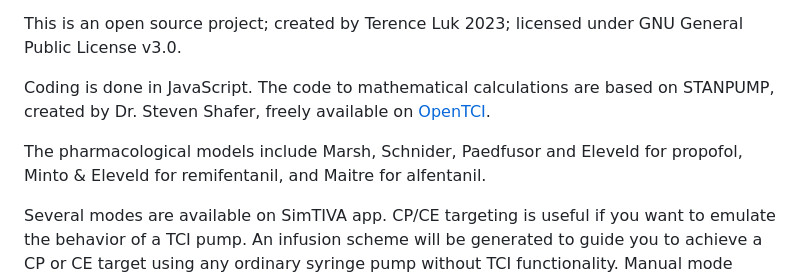
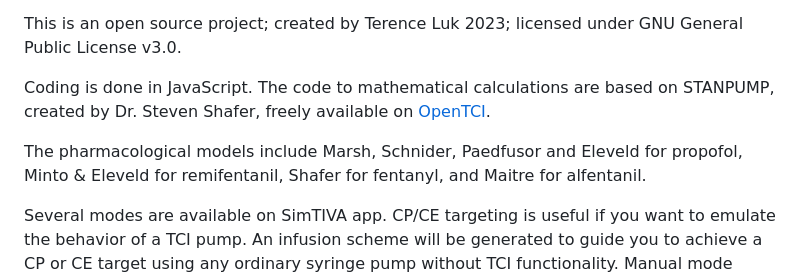
Before and after one commit to luktinghin/simtiva, a Markdown page: README.md, the part around the change. Drawn GitHub-style.

```diff
--- a/README.md
+++ b/README.md
@@ -10,7 +10,7 @@ This is an open source project; created by Terence Luk 2023; licensed under GNU
 
 Coding is done in JavaScript. The code to mathematical calculations are based on STANPUMP, created by Dr. Steven Shafer, freely available on [OpenTCI](http://opentci.org/code/stanpump).
 
-The pharmacological models include Marsh, Schnider, Paedfusor and Eleveld for propofol, Minto & Eleveld for remifentanil, and Maitre for alfentanil.
+The pharmacological models include Marsh, Schnider, Paedfusor and Eleveld for propofol, Minto & Eleveld for remifentanil, Shafer for fentanyl, and Maitre for alfentanil.
 
 Several modes are available on SimTIVA app. CP/CE targeting is useful if you want to emulate the behavior of a TCI pump. An infusion scheme will be generated to guide you to achieve a CP or CE target using any ordinary syringe pump without TCI functionality. Manual mode allows you to input bolus and infusion doses and SimTIVA will calculate the CE/CP in response to these doses and plot the result over time.
 
```
